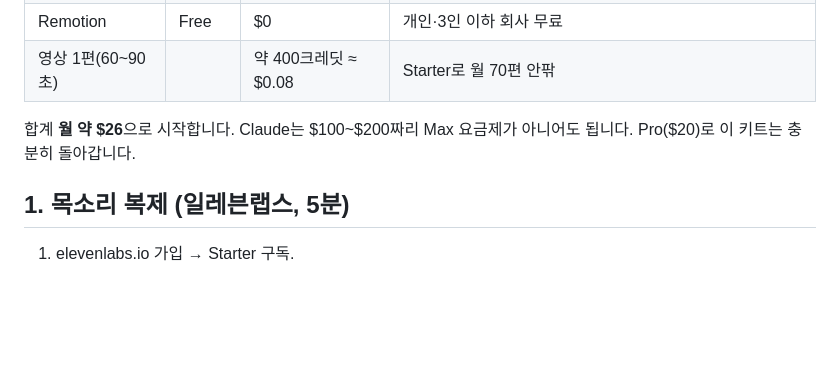
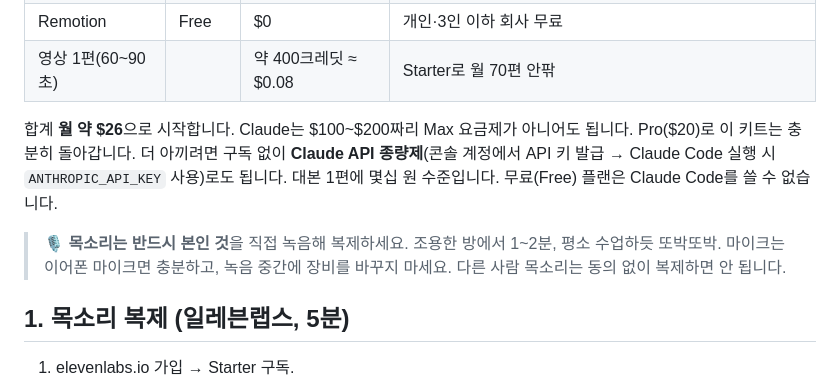
Before and after one commit to z-one-1/aisol-lecture-kit, a Markdown page: README.md, the part around the change. Drawn GitHub-style; blank space fills up the shorter version.

Commit message:
docs: API pay-as-you-go option and own-voice recording guide
Co-Authored-By: Claude Fable 5.1 <noreply@anthropic.com>
Claude-Session: https://claude.ai/code/session_01WuAqGB8RJghkiP42QxnpJM

```diff
--- a/README.md
+++ b/README.md
@@ -14,6 +14,9 @@
 | 영상 1편(60~90초) | | 약 400크레딧 ≈ $0.08 | Starter로 월 70편 안팎 |
 
 합계 **월 약 $26**으로 시작합니다. Claude는 $100~$200짜리 Max 요금제가 아니어도 됩니다. Pro($20)로 이 키트는 충분히 돌아갑니다.
+더 아끼려면 구독 없이 **Claude API 종량제**(콘솔 계정에서 API 키 발급 → Claude Code 실행 시 `ANTHROPIC_API_KEY` 사용)로도 됩니다. 대본 1편에 몇십 원 수준입니다. 무료(Free) 플랜은 Claude Code를 쓸 수 없습니다.
+
+> 🎙 **목소리는 반드시 본인 것**을 직접 녹음해 복제하세요. 조용한 방에서 1~2분, 평소 수업하듯 또박또박. 마이크는 이어폰 마이크면 충분하고, 녹음 중간에 장비를 바꾸지 마세요. 다른 사람 목소리는 동의 없이 복제하면 안 됩니다.
 
 ## 1. 목소리 복제 (일레븐랩스, 5분)
 1. elevenlabs.io 가입 → Starter 구독.
```
